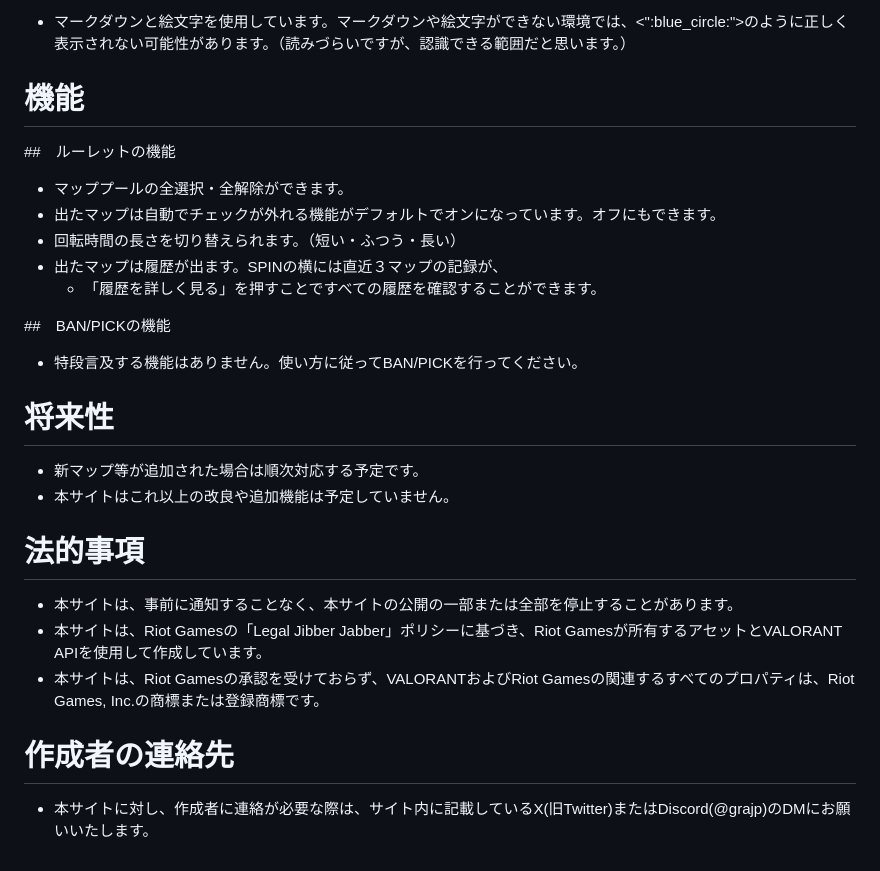
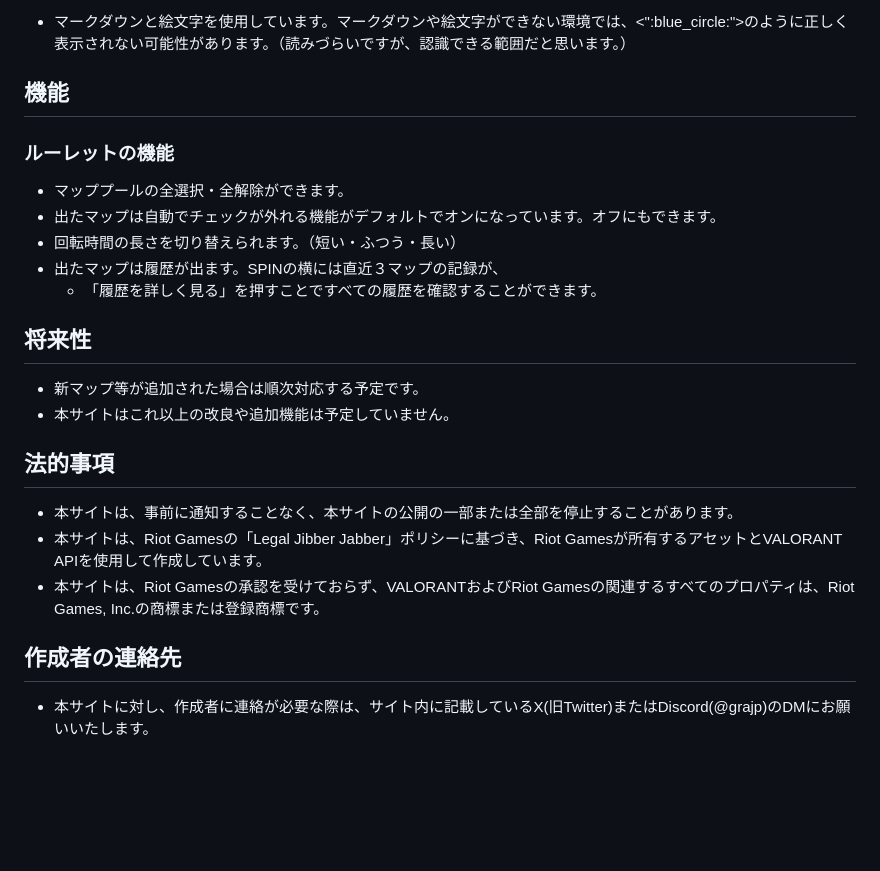
Before and after one commit to grajp/VALORANT-map-roulette, a Markdown page: README.md, the part around one of its changes. GitHub-like rendering; blank space fills up the shorter version.

Commit message:
Refactor section headers in README.md
Updated section headers for better clarity and structure.

```diff
--- a/README.md
+++ b/README.md
@@ -22,9 +22,9 @@ VALORANT のマップをランダムに決めるルーレットと、BO３のカ
  - マークダウンと絵文字を使用しています。マークダウンや絵文字ができない環境では、<":blue_circle:">のように正しく表示されない可能性があります。（読みづらいですが、認識できる範囲だと思います。）
 
 
-# 機能
+## 機能
 
-##　ルーレットの機能
+### ルーレットの機能
 
 - マッププールの全選択・全解除ができます。
 - 出たマップは自動でチェックが外れる機能がデフォルトでオンになっています。オフにもできます。
@@ -32,20 +32,16 @@ VALORANT のマップをランダムに決めるルーレットと、BO３のカ
 - 出たマップは履歴が出ます。SPINの横には直近３マップの記録が、
   - 「履歴を詳しく見る」を押すことですべての履歴を確認することができます。
 
-##　BAN/PICKの機能
-
-- 特段言及する機能はありません。使い方に従ってBAN/PICKを行ってください。
-
-# 将来性
+## 将来性
 
 - 新マップ等が追加された場合は順次対応する予定です。
 - 本サイトはこれ以上の改良や追加機能は予定していません。
 
-# 法的事項
+## 法的事項
 - 本サイトは、事前に通知することなく、本サイトの公開の一部または全部を停止することがあります。
 - 本サイトは、Riot Gamesの「Legal Jibber Jabber」ポリシーに基づき、Riot Gamesが所有するアセットとVALORANT APIを使用して作成しています。
 - 本サイトは、Riot Gamesの承認を受けておらず、VALORANTおよびRiot Gamesの関連するすべてのプロパティは、Riot Games, Inc.の商標または登録商標です。
 
-# 作成者の連絡先
+## 作成者の連絡先
 
 - 本サイトに対し、作成者に連絡が必要な際は、サイト内に記載しているX(旧Twitter)またはDiscord(@grajp)のDMにお願いいたします。
```
Also changed, not shown: other parts of README.md (+3 -3 lines).
